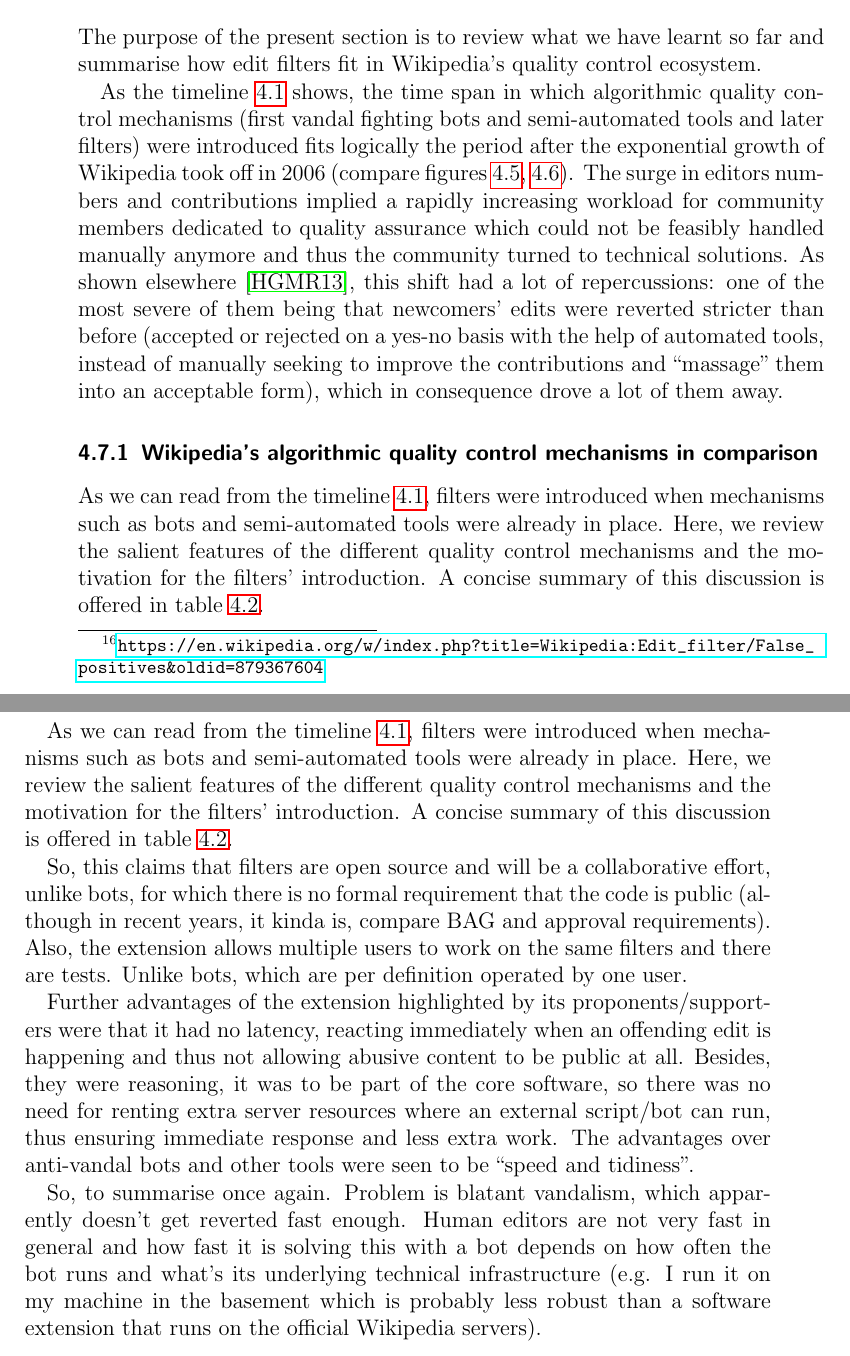
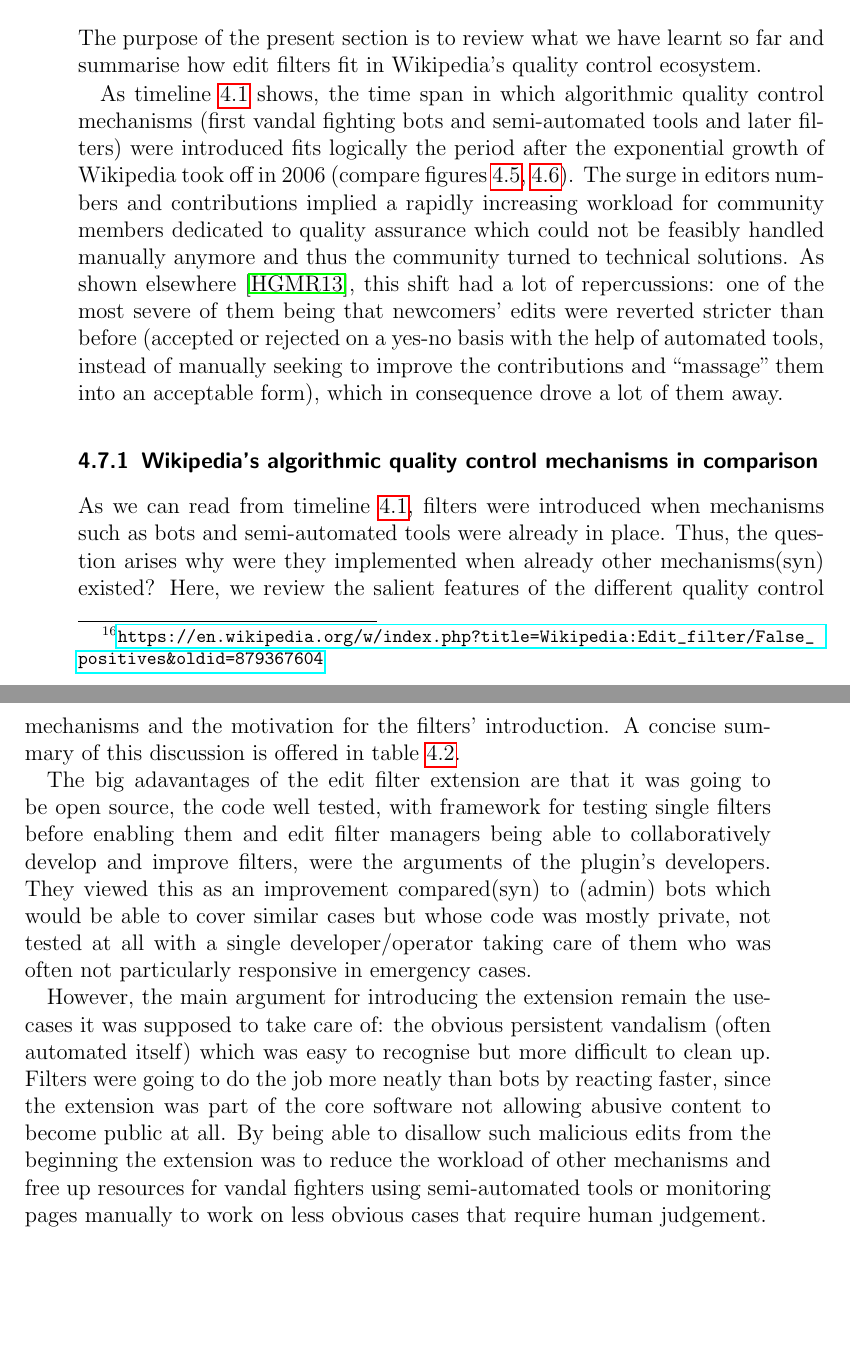
Before and after one commit to lusy/wikifilters, a LaTeX thesis (thesis/thesis_main.tex, which reads thesis/4-Edit-Filters.tex): two parts of pages 43 and 46 of 88, joined at a grey line, cut so that both start at the same text, the shorter picture padded with empty space. Compiled offline with pdfLaTeX.

Commit message:
Compose comparison table description

```diff
--- a/thesis/4-Edit-Filters.tex
+++ b/thesis/4-Edit-Filters.tex
@@ -326,7 +326,7 @@ In the present chapter, we aim to understand how edit filters work, who implemen
 \end{comment}
 The purpose of the present section is to review what we have learnt so far and summarise how edit filters fit in Wikipedia's quality control ecosystem.
 
-As the timeline~\ref{fig:timeline} shows, the time span in which algorithmic quality control mechanisms (first vandal fighting bots and semi-automated tools and later filters) were introduced fits logically the period after the exponential growth of Wikipedia took off in 2006 (compare figures~\ref{fig:editors-development},~\ref{fig:edits-development}).
+As timeline~\ref{fig:timeline} shows, the time span in which algorithmic quality control mechanisms (first vandal fighting bots and semi-automated tools and later filters) were introduced fits logically the period after the exponential growth of Wikipedia took off in 2006 (compare figures~\ref{fig:editors-development},~\ref{fig:edits-development}).
 The surge in editors numbers and contributions implied a rapidly increasing workload for community members dedicated to quality assurance
 which could not be feasibly handled manually anymore and thus the community turned to technical solutions.
 As shown elsewhere~\cite{HalGeiMorRied2013}, this shift had a lot of repercussions:
@@ -370,20 +370,13 @@ one of the most severe of them being that newcomers' edits were reverted stricte
 % Comparison of the mechanisms: each of them has following salient characteristics
 \subsection{Wikipedia's algorithmic quality control mechanisms in comparison}
 
-As we can read from the timeline~\ref{fig:timeline}, filters were introduced when mechanisms such as bots and semi-automated tools were already in place.
+As we can read from timeline~\ref{fig:timeline}, filters were introduced when mechanisms such as bots and semi-automated tools were already in place.
+Thus, the question arises why were they implemented when already other mechanisms(syn) existed?
 Here, we review the salient features of the different quality control mechanisms and the motivation for the filters' introduction.
 A concise summary of this discussion is offered in table~\ref{table:mechanisms-comparison}.
 
-As we can read from the timeline~\ref{fig:timeline}, filters were introduced when mechanisms such as bots and semi-automated tools were already in place.
-Here, we review the salient features of the different quality control mechanisms and the motivation for the filters' introduction.
-A concise summary of this discussion is offered in table~\ref{table:mechanisms-comparison}.
+The big adavantages of the edit filter extension are that it was going to be open source, the code well tested, with framework for testing single filters before enabling them and edit filter managers being able to collaboratively develop and improve filters, were the arguments of the plugin's developers.
+They viewed this as an improvement compared(syn) to (admin) bots which would be able to cover similar cases but whose code was mostly private, not tested at all with a single developer/operator taking care of them who was often not particularly responsive in emergency cases.
+% So, this claims that filters are open source and will be a collaborative effort, unlike bots, for which there is no formal requirement that the code is public (although in recent years, it kinda is, compare BAG and approval requirements).
+%TODO compare with the other mechanisms for completeness.
 
-So, this claims that filters are open source and will be a collaborative effort, unlike bots, for which there is no formal requirement that the code is public (although in recent years, it kinda is, compare BAG and approval requirements).
-Also, the extension allows multiple users to work on the same filters and there are tests. Unlike bots, which are per definition operated by one user.
-
-Further advantages of the extension highlighted by its proponents/supporters were that it had no latency, reacting immediately when an offending edit is happening and thus not allowing abusive content to be public at all.
-Besides, they were reasoning, it was to be part of the core software, so there was no need for renting extra server resources where an external script/bot can run, thus ensuring immediate response and less extra work.
-The advantages over anti-vandal bots and other tools were seen to be ``speed and tidiness''.
-
-So, to summarise once again. Problem is blatant vandalism, which apparently doesn't get reverted fast enough.
-Human editors are not very fast in general and how fast it is solving this with a bot depends on how often the bot runs and what's its underlying technical infrastructure (e.g. I run it on my machine in the basement which is probably less robust than a software extension that runs on the official Wikipedia servers).
@@ -398,2 +382,0 @@ In this case, there are multiple hard-coded safeguards on the false positive rat
-    So, this claims that filters are open source and will be a collaborative effort, unlike bots, for which there is no formal requirement that the code is public (although in recent years, it kinda is, compare BAG and approval requirements).
-    Also, the extension allows multiple users to work on the same filters and there are tests. Unlike bots, which are per definition operated by one user.
@@ -406,3 +382,0 @@ Also from the archives, ausformuliert, use towards describing the table:
-Further advantages of the extension highlighted by its proponents/supporters were that it had no latency, reacting immediately when an offending edit is happening and thus not allowing abusive content to be public at all.
-Besides, they were reasoning, it was to be part of the core software, so there was no need for renting extra server resources where an external script/bot can run, thus ensuring immediate response and less extra work.
-The advantages over anti-vandal bots and other tools were seen to be ``speed and tidiness''.
@@ -418,7 +383,8 @@ Reflections on the archive discussion
-So, to summarise once again. Problem is blatant vandalism, which apparently doesn't get reverted fast enough.
-Human editors are not very fast in general and how fast it is solving this with a bot depends on how often the bot runs and what's its underlying technical infrastructure (e.g. I run it on my machine in the basement which is probably less robust than a software extension that runs on the official Wikipedia servers).
-
-\end{comment}
+However, the main argument for introducing the extension remain the usecases it was supposed to take care of: the obvious persistent vandalism (often automated itself) which was easy to recognise but more difficult to clean up.
+Filters were going to do the job more neatly than bots by reacting faster, since the extension was part of the core software %TODO reformulate, sounds semantically weird
+not allowing abusive content to become public at all.
+%Human editors are not very fast in general and how fast it is solving this with a bot depends on how often the bot runs and what's its underlying technical infrastructure (e.g. I run it on my machine in the basement which is probably less robust than a software extension that runs on the official Wikipedia servers).
+By being able to disallow such malicious edits from the beginning the extension was to reduce the workload of other mechanisms and free up resources for vandal fighters using semi-automated tools or monitoring pages manually to work on less obvious cases that require human judgement.
 
 \begin{landscape}
     \begin{longtable}{ | p{3cm} | p{4.5cm} | p{4.5cm} | p{4.5cm} | p{4.5cm} | }
```
Also changed, not shown: thesis/6-Discussion.tex (+9 -0 lines), thesis/4-Edit-Filters.tex (23 more changed lines).
